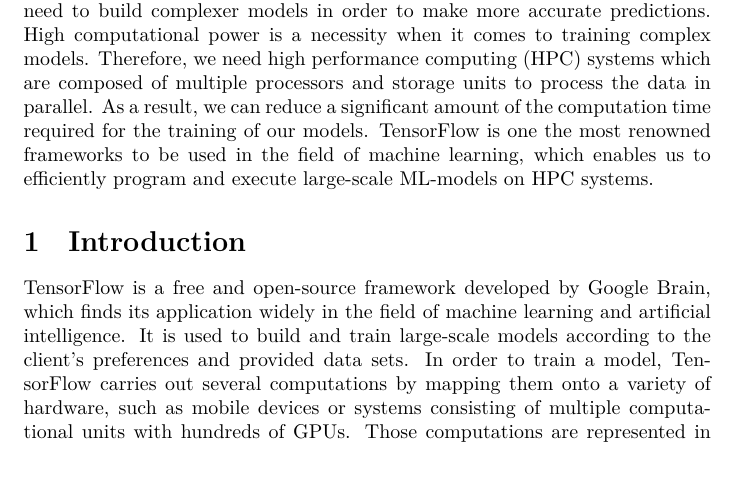
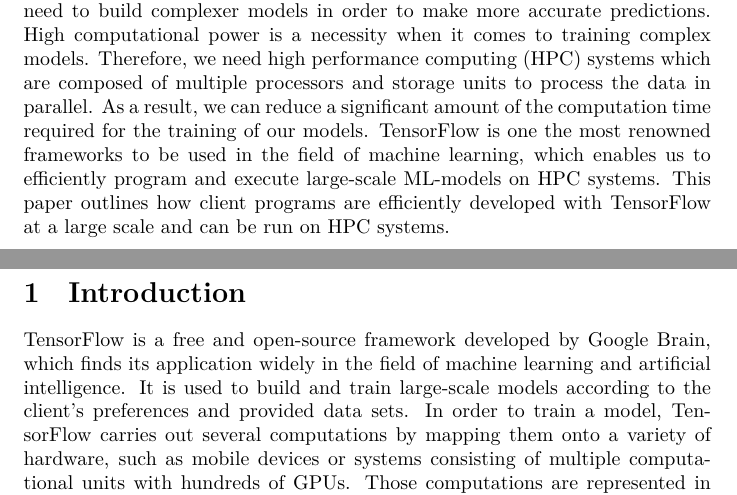
Before and after one commit to ekm01/EPHPC, a LaTeX document (Paper/EPHPC_Paper.tex): part of page 3 of 12 before the commit and two parts of pages 3 and 4 of 12 after it, the two joined at a grey line, cut so that both start at the same text, the shorter picture padded with empty space. Compiled offline with XeLaTeX.

Commit message:
at abstract

```diff
--- a/Paper/EPHPC_Paper.tex
+++ b/Paper/EPHPC_Paper.tex
@@ -26,5 +26,5 @@
 \addcontentsline{toc}{section}{Abstract}
 
 \section*{Abstract}
-In the last decade, machine learning has made tremendous progress and become a key technology in many fields. In particular, the size of the real-world data available today have created the need to train models on a large scale. Large-scale machine learning is concerned with the development of algorithms and techniques that allow models to be trained efficiently on huge data sets. As data sets get larger, it is really hard to find a pattern within the data, thus we need to build complexer models in order to make more accurate predictions. High computational power is a necessity when it comes to training complex models. Therefore, we need high performance computing (HPC) systems which are composed of multiple processors and storage units to process the data in parallel. As a result, we can reduce a significant amount of the computation time required for the training of our models. TensorFlow is one the most renowned frameworks to be used in the field of machine learning, which enables us to efficiently program and execute large-scale ML-models on HPC systems.
+In the last decade, machine learning has made tremendous progress and become a key technology in many fields. In particular, the size of the real-world data available today have created the need to train models on a large scale. Large-scale machine learning is concerned with the development of algorithms and techniques that allow models to be trained efficiently on huge data sets. As data sets get larger, it is really hard to find a pattern within the data, thus we need to build complexer models in order to make more accurate predictions. High computational power is a necessity when it comes to training complex models. Therefore, we need high performance computing (HPC) systems which are composed of multiple processors and storage units to process the data in parallel. As a result, we can reduce a significant amount of the computation time required for the training of our models. TensorFlow is one the most renowned frameworks to be used in the field of machine learning, which enables us to efficiently program and execute large-scale ML-models on HPC systems. This paper outlines how client programs are efficiently developed with TensorFlow at a large scale and can be run on HPC systems.
 
```
Also changed, not shown: Paper/EPHPC_Paper.pdf, Paper/EPHPC_Paper.tex (2 more changed lines), 1 other file.
